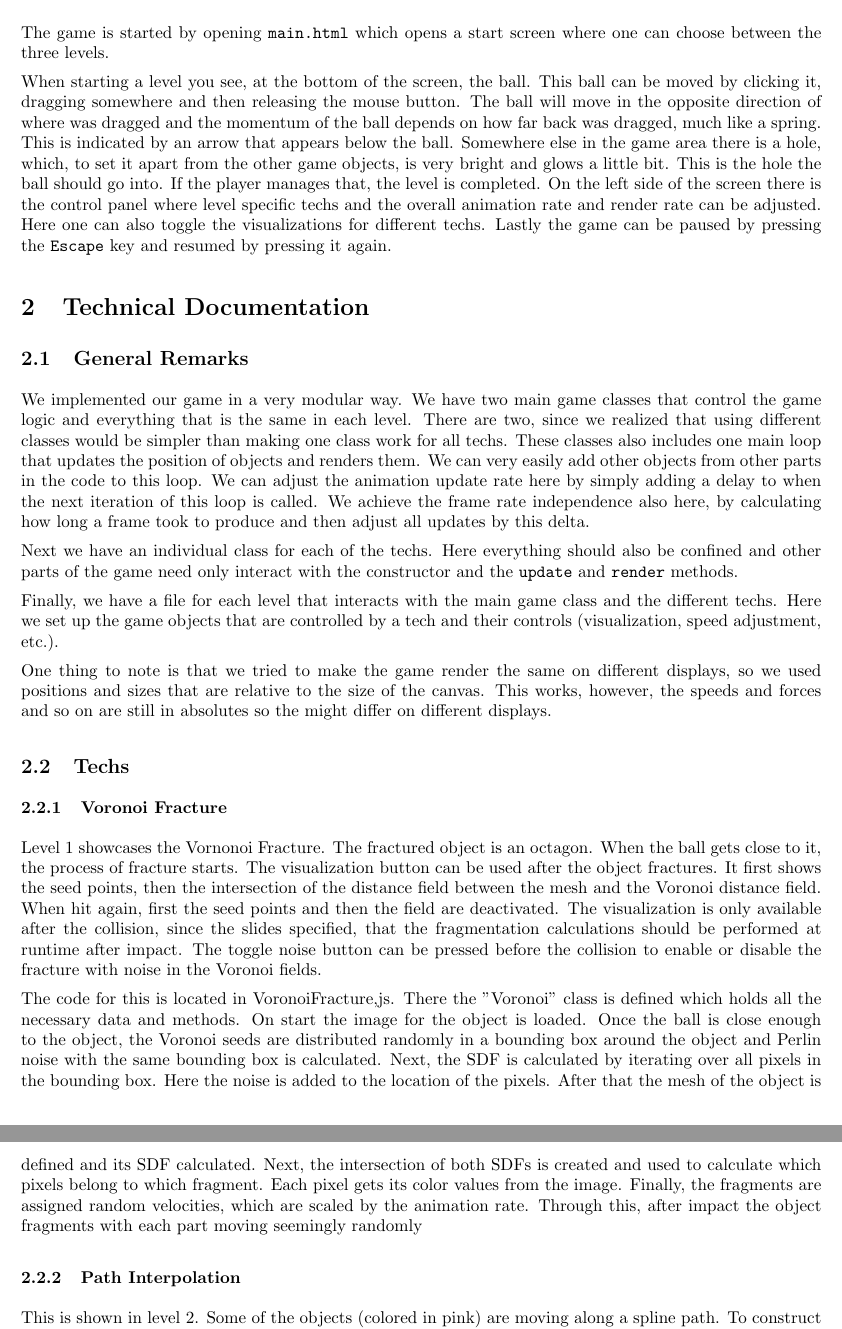
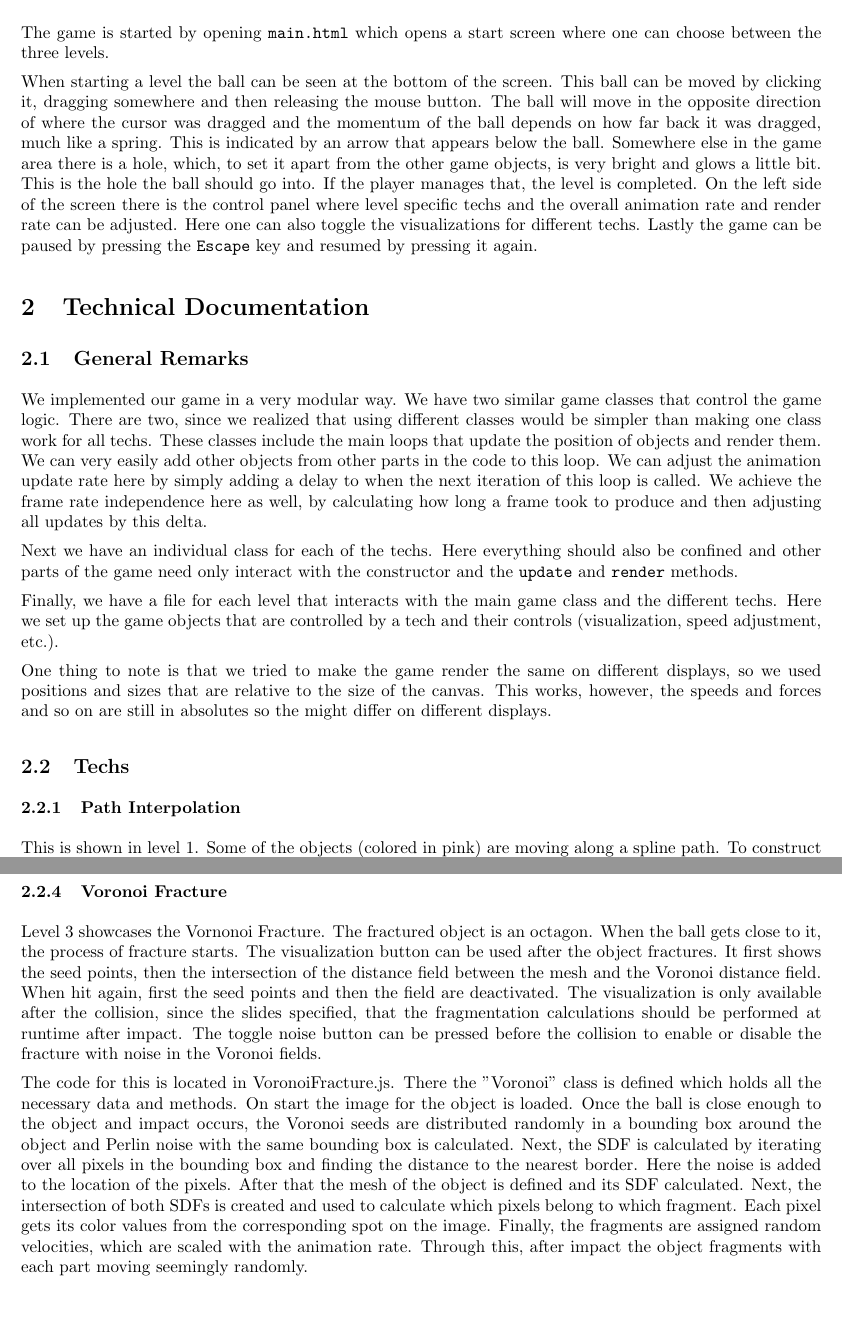
Before and after one commit to leontiefenboeck/sa_game, a LaTeX document (doc/main.tex): two parts of pages 2 and 3 of 4 before the commit and two parts of pages 2 and 4 of 4 after it, joined at a grey line, cut so that both start at the same text, the shorter picture padded with empty space. Compiled offline with pdfLaTeX.

Commit message:
changed tex

```diff
--- a/doc/main.tex
+++ b/doc/main.tex
@@ -62,10 +62,10 @@
 The game is started by opening \texttt{main.html} which opens a
 start screen where one can choose between the three levels.
 
-When starting a level you see, at the bottom of the screen, the ball. This ball can be moved
+When starting a level the ball can be seen at the bottom of the screen. This ball can be moved
 by clicking it, dragging somewhere and then releasing the mouse button.
-The ball will move in the opposite direction of where was dragged and the momentum of the
-ball depends on how far back was dragged, much like a spring. This is indicated by an arrow that appears below the ball.
+The ball will move in the opposite direction of where the cursor was dragged and the momentum of the
+ball depends on how far back it was dragged, much like a spring. This is indicated by an arrow that appears below the ball.
 Somewhere else in the game area there is a hole, which, to set it apart from the other game objects,
 is very bright and glows a little bit. This is the hole
 the ball should go into. If the player manages that, the level is completed.
@@ -77,13 +77,12 @@
 \section{Technical Documentation}
 
 \subsection{General Remarks}
-We implemented our game in a very modular way. We have two main game classes that control the game logic
-and everything that is the same in each level. There are two, since we realized that using different classes would be simpler than making one class work for all techs. These classes also includes one main loop that
-updates the position of objects and renders them. We can very easily add other objects from other parts in the
+We implemented our game in a very modular way. We have two similar game classes that control the game logic. There are two, since we realized that using different classes would be simpler than making one class work for all techs. These classes include the main loops that
+update the position of objects and render them. We can very easily add other objects from other parts in the
 code to this loop. We can adjust the animation update rate here
 by simply adding a delay to when the next iteration of this loop is called.
-We achieve the frame rate independence also here, by calculating how long a frame took to produce
-and then adjust all updates by this delta.
+We achieve the frame rate independence here as well, by calculating how long a frame took to produce
+and then adjusting all updates by this delta.
 
 Next we have an individual class for each of the techs. Here everything should
 also be confined and other parts of the game need only interact with the constructor
@@ -99,14 +98,11 @@
 
 \subsection{Techs}
 
-\subsubsection{Voronoi Fracture}
-Level 1 showcases the Vornonoi Fracture. The fractured object is an octagon. When the ball gets close to it, the process of fracture starts. The visualization button can be used after the object fractures. It first shows the seed points, then the intersection of the distance field between the mesh and the Voronoi distance field. When hit again, first the seed points and then the field are deactivated. The visualization is only available after the collision, since the slides specified, that the fragmentation calculations should be performed at runtime after impact. The toggle noise button can be pressed before the collision to enable or disable the fracture with noise in the Voronoi fields.
 
-The code for this is located in VoronoiFracture,js. There the "Voronoi" class is defined which holds all the necessary data and methods. On start the image for the object is loaded. Once the ball is close enough to the object, the Voronoi seeds are distributed randomly in a bounding box around the object and Perlin noise with the same bounding box is calculated. Next, the SDF is calculated by iterating over all pixels in the bounding box. Here the noise is added to the location of the pixels. After that the mesh of the object is defined and its SDF calculated. Next, the intersection of both SDFs is created and used to calculate which pixels belong to which fragment. Each pixel gets its color values from the image. Finally, the fragments are assigned random velocities, which are scaled by the animation rate. Through this, after impact the object fragments with each part moving seemingly randomly
 
 \subsubsection{Path Interpolation}
 
-This is shown in level 2. Some of the objects (colored in pink) are moving along a spline path.
+This is shown in level 1. Some of the objects (colored in pink) are moving along a spline path.
 To construct a spline we basically only need the control points, that an object should go through, and an
 object that moves along this spline. Here theoretically we could always just draw a simple circle but
 for our game we wanted that the main ball can bounce off the path interpolated objects, so we used stationary rigid bodies
@@ -166,3 +163,7 @@
+\subsubsection{Voronoi Fracture}
+Level 3 showcases the Vornonoi Fracture. The fractured object is an octagon. When the ball gets close to it, the process of fracture starts. The visualization button can be used after the object fractures. It first shows the seed points, then the intersection of the distance field between the mesh and the Voronoi distance field. When hit again, first the seed points and then the field are deactivated. The visualization is only available after the collision, since the slides specified, that the fragmentation calculations should be performed at runtime after impact. The toggle noise button can be pressed before the collision to enable or disable the fracture with noise in the Voronoi fields.
+
+The code for this is located in VoronoiFracture.js. There the "Voronoi" class is defined which holds all the necessary data and methods. On start the image for the object is loaded. Once the ball is close enough to the object and impact occurs, the Voronoi seeds are distributed randomly in a bounding box around the object and Perlin noise with the same bounding box is calculated. Next, the SDF is calculated by iterating over all pixels in the bounding box and finding the distance to the nearest border. Here the noise is added to the location of the pixels. After that the mesh of the object is defined and its SDF calculated. Next, the intersection of both SDFs is created and used to calculate which pixels belong to which fragment. Each pixel gets its color values from the corresponding spot on the image. Finally, the fragments are assigned random velocities, which are scaled with the animation rate. Through this, after impact the object fragments with each part moving seemingly randomly.
 
 \section{References}
 
```
Also changed, not shown: doc/main.tex (9 more changed lines).
